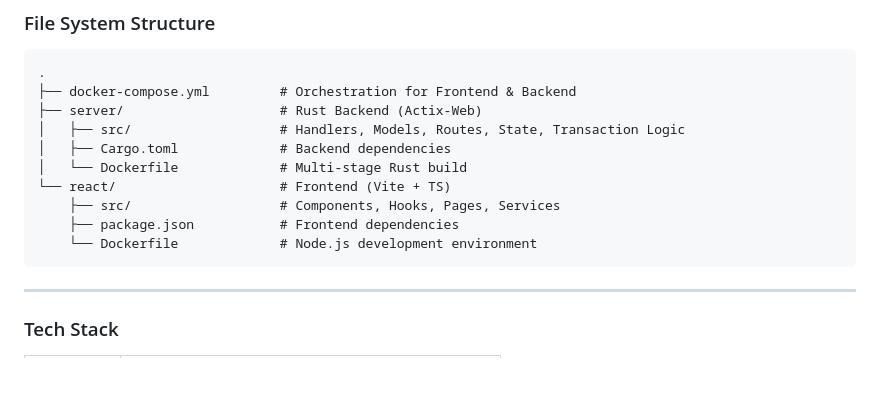
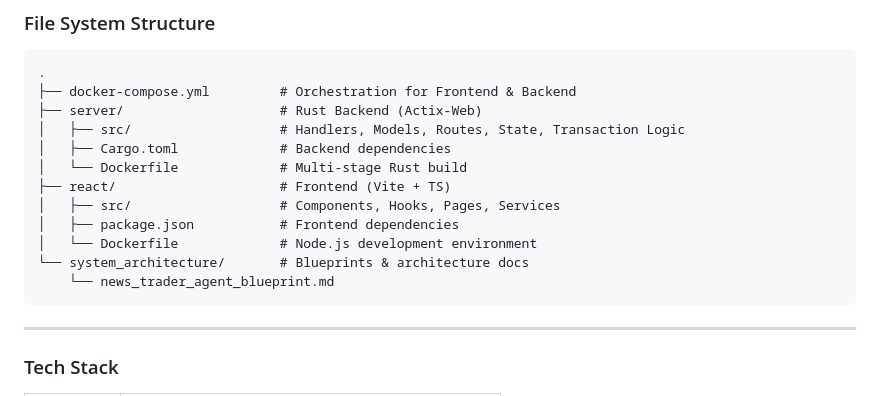
Before and after one commit to N-Choo/CoinBot.v3, a Markdown page: README.md, the part around the change. GitHub-like rendering; blank space fills up the shorter version.

Commit message:
feat: add news trader agent architecture blueprint

````diff
--- a/README.md
+++ b/README.md
@@ -46,10 +46,12 @@ The system follows a classic client-server architecture optimized for Web3 secur
 │   ├── src/                   # Handlers, Models, Routes, State, Transaction Logic
 │   ├── Cargo.toml             # Backend dependencies
 │   └── Dockerfile             # Multi-stage Rust build
-└── react/                     # Frontend (Vite + TS)
-    ├── src/                   # Components, Hooks, Pages, Services
-    ├── package.json           # Frontend dependencies
-    └── Dockerfile             # Node.js development environment
+├── react/                     # Frontend (Vite + TS)
+│   ├── src/                   # Components, Hooks, Pages, Services
+│   ├── package.json           # Frontend dependencies
+│   └── Dockerfile             # Node.js development environment
+└── system_architecture/       # Blueprints & architecture docs
+    └── news_trader_agent_blueprint.md
 ```
 
 ---
````
Also changed, not shown: system_architecture/news_trader_agent_blueprint.md (added, +478 -0 lines).
